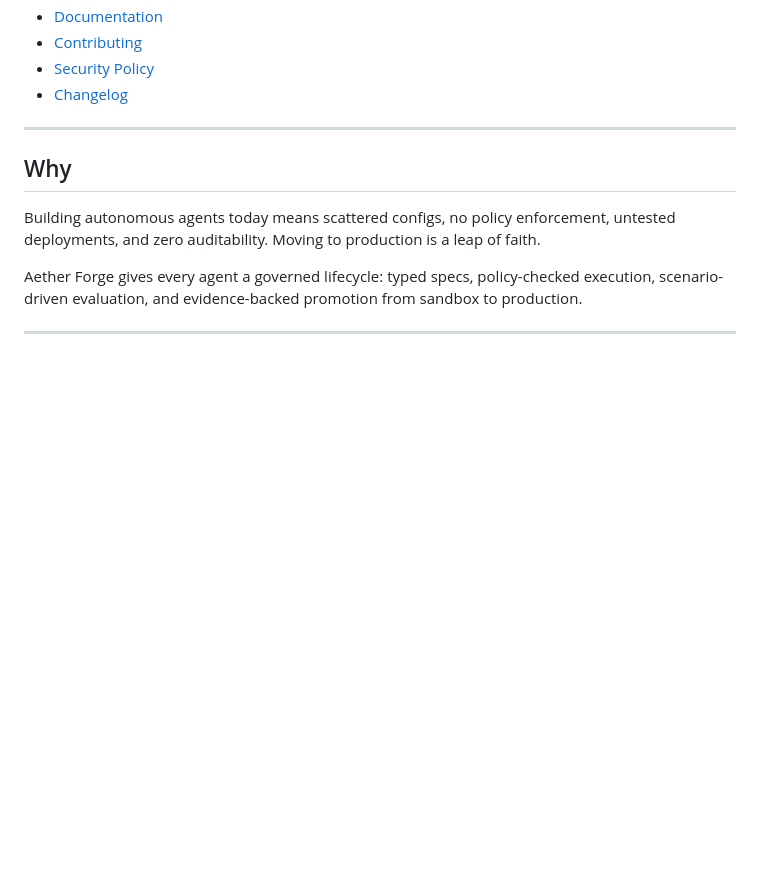
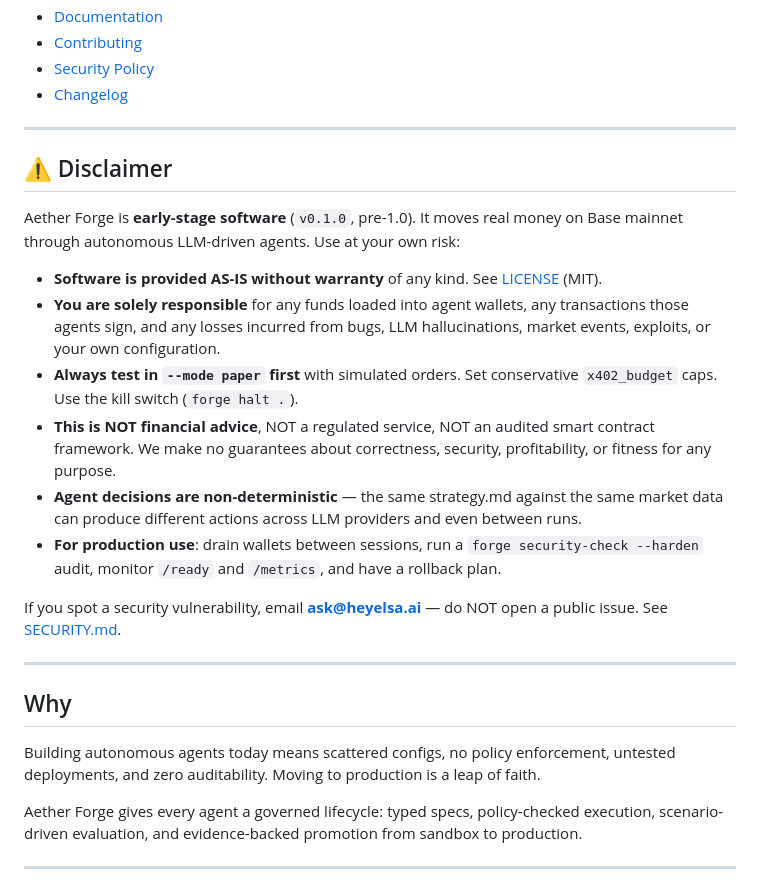
Before and after one commit to HeyElsa/aether-forge, a Markdown page: README.md, the part around the change. Rendered like a GitHub page; blank space fills up the shorter version.

Commit message:
add real-money disclaimer to README
Calls out: AS-IS license, user responsibility for funds, paper mode
first, conservative budgets, kill switch, not financial advice,
non-deterministic LLM behavior, security disclosure email.

Co-Authored-By: Claude Opus 4.6 (1M context) <noreply@anthropic.com>

```diff
--- a/README.md
+++ b/README.md
@@ -34,6 +34,33 @@ $ forge generate-fast --name "BTC Basis Trader" \
 - [Contributing](CONTRIBUTING.md)
 - [Security Policy](SECURITY.md)
 - [Changelog](CHANGELOG.md)
+
+---
+
+## ⚠️ Disclaimer
+
+Aether Forge is **early-stage software** (`v0.1.0`, pre-1.0). It moves real
+money on Base mainnet through autonomous LLM-driven agents. Use at your own
+risk:
+
+- **Software is provided AS-IS without warranty** of any kind. See [LICENSE](LICENSE) (MIT).
+- **You are solely responsible** for any funds loaded into agent wallets,
+  any transactions those agents sign, and any losses incurred from bugs,
+  LLM hallucinations, market events, exploits, or your own configuration.
+- **Always test in `--mode paper` first** with simulated orders. Set
+  conservative `x402_budget` caps. Use the kill switch (`forge halt .`).
+- **This is NOT financial advice**, NOT a regulated service, NOT an audited
+  smart contract framework. We make no guarantees about correctness,
+  security, profitability, or fitness for any purpose.
+- **Agent decisions are non-deterministic** — the same strategy.md against
+  the same market data can produce different actions across LLM providers
+  and even between runs.
+- **For production use**: drain wallets between sessions, run a
+  `forge security-check --harden` audit, monitor `/ready` and
+  `/metrics`, and have a rollback plan.
+
+If you spot a security vulnerability, email **ask@heyelsa.ai** — do NOT
+open a public issue. See [SECURITY.md](SECURITY.md).
 
 ---
 
```
